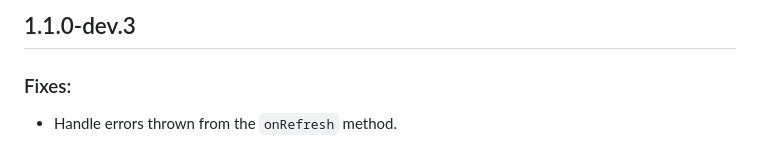
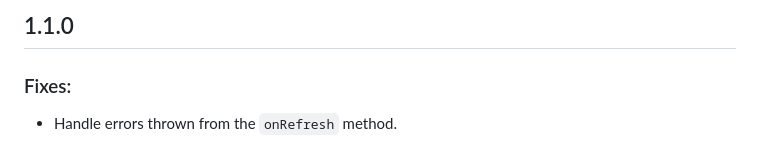
Before and after one commit to gonuit/flutter-custom-refresh-indicator, a Markdown page: CHANGELOG.md, the part around the change. GitHub-like rendering.

```diff
--- a/CHANGELOG.md
+++ b/CHANGELOG.md
@@ -1,4 +1,4 @@
-## 1.1.0-dev.3
+## 1.1.0
 
 ### Fixes:
 
```
Also changed, not shown: README.md (+2 -1 lines), readme/cover.png (added), 2 other files.
